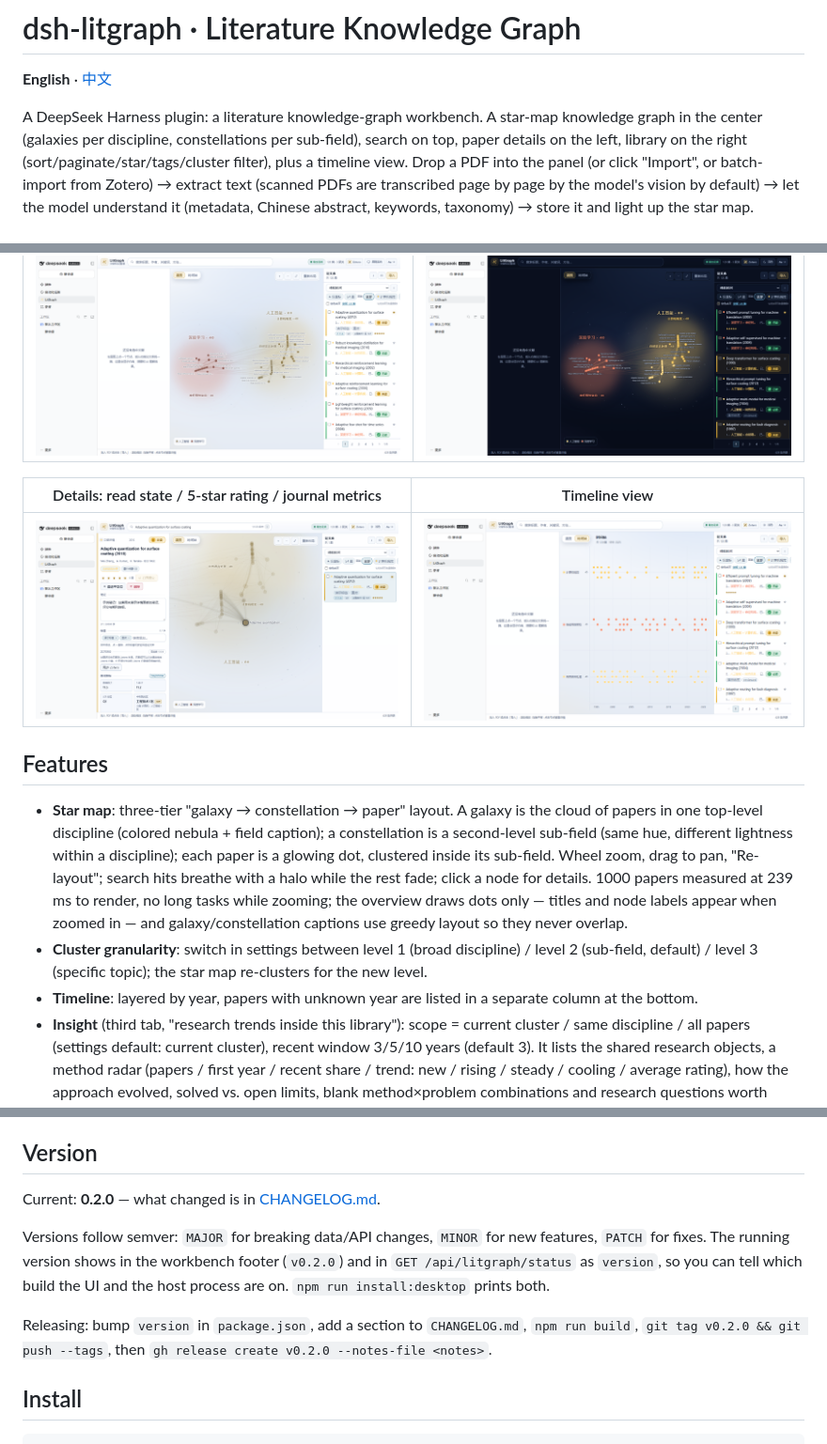
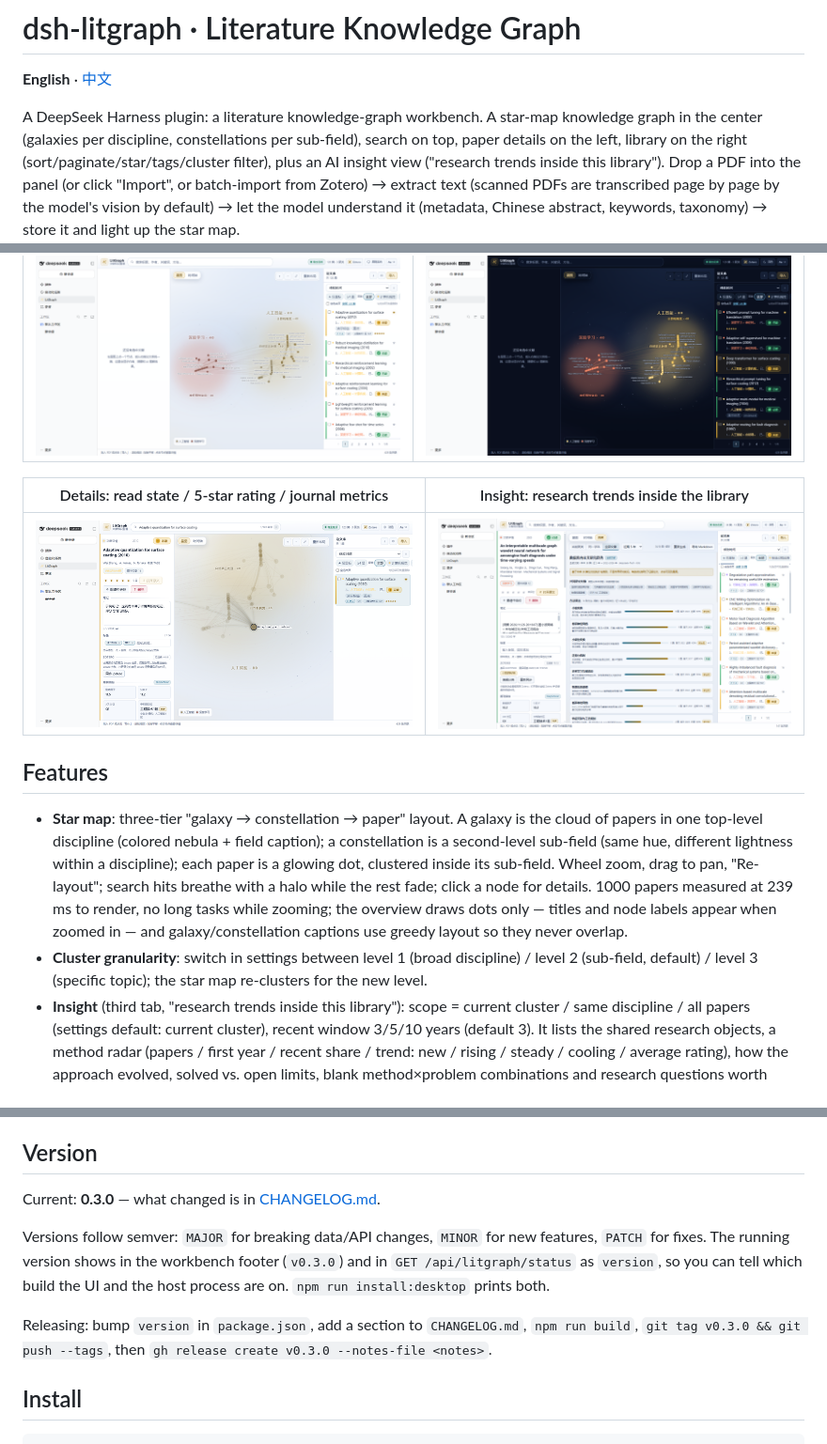
Before and after one commit to zhengziling0128-svg/litgraph, a Markdown page: README.md, 3 parts joined by grey strips. Shown at 94% size. Drawn GitHub-style; pictures changed too: docs/screenshots/04-insight-light.png (added).

```diff
--- a/README.md
+++ b/README.md
@@ -4,7 +4,7 @@
 
 A DeepSeek Harness plugin: a literature knowledge-graph workbench. A star-map knowledge graph in the center
 (galaxies per discipline, constellations per sub-field), search on top, paper details on the left,
-library on the right (sort/paginate/star/tags/cluster filter), plus a timeline view.
+library on the right (sort/paginate/star/tags/cluster filter), plus an AI insight view ("research trends inside this library").
 Drop a PDF into the panel (or click "Import", or batch-import from Zotero) → extract text (scanned PDFs are
 transcribed page by page by the model's vision by default) → let the model understand it
 (metadata, Chinese abstract, keywords, taxonomy) → store it and light up the star map.
@@ -17,9 +17,9 @@ Demo data is a synthetic library generated by script (`scripts/seed-scale.mjs`,
 | --- | --- |
 | ![Light star map](docs/screenshots/01-star-map-light.png) | ![Dark star map](docs/screenshots/02-star-map-dark.png) |
 
-| Details: read state / 5-star rating / journal metrics | Timeline view |
+| Details: read state / 5-star rating / journal metrics | Insight: research trends inside the library |
 | --- | --- |
-| ![Details](docs/screenshots/03-detail-read-metrics.png) | ![Timeline](docs/screenshots/04-timeline.png) |
+| ![Details](docs/screenshots/03-detail-read-metrics.png) | ![Insight](docs/screenshots/04-insight-light.png) |
 
 ## Features
 
@@ -31,7 +31,6 @@ Demo data is a synthetic library generated by script (`scripts/seed-scale.mjs`,
   node labels appear when zoomed in — and galaxy/constellation captions use greedy layout so they never overlap.
 - **Cluster granularity**: switch in settings between level 1 (broad discipline) / level 2 (sub-field, default) /
   level 3 (specific topic); the star map re-clusters for the new level.
-- **Timeline**: layered by year, papers with unknown year are listed in a separate column at the bottom.
 - **Insight** (third tab, "research trends inside this library"): scope = current cluster / same discipline / all
   papers (settings default: current cluster), recent window 3/5/10 years (default 3). It lists the shared research
   objects, a method radar (papers / first year / recent share / trend: new / rising / steady / cooling / average
@@ -95,14 +94,14 @@ Demo data is a synthetic library generated by script (`scripts/seed-scale.mjs`,
 
 ## Version
 
-Current: **0.2.0** — what changed is in [CHANGELOG.md](CHANGELOG.md).
+Current: **0.3.0** — what changed is in [CHANGELOG.md](CHANGELOG.md).
 
 Versions follow semver: `MAJOR` for breaking data/API changes, `MINOR` for new features, `PATCH` for fixes.
-The running version shows in the workbench footer (`v0.2.0`) and in `GET /api/litgraph/status` as `version`,
+The running version shows in the workbench footer (`v0.3.0`) and in `GET /api/litgraph/status` as `version`,
 so you can tell which build the UI and the host process are on. `npm run install:desktop` prints both.
 
 Releasing: bump `version` in `package.json`, add a section to `CHANGELOG.md`, `npm run build`,
-`git tag v0.2.0 && git push --tags`, then `gh release create v0.2.0 --notes-file <notes>`.
+`git tag v0.3.0 && git push --tags`, then `gh release create v0.3.0 --notes-file <notes>`.
 
 ## Install
 
```
Also changed, not shown: other parts of README.md (+1 -1 lines), CHANGELOG.md (+14 -0 lines), README.zh-CN.md (+7 -8 lines), 8 other files.
